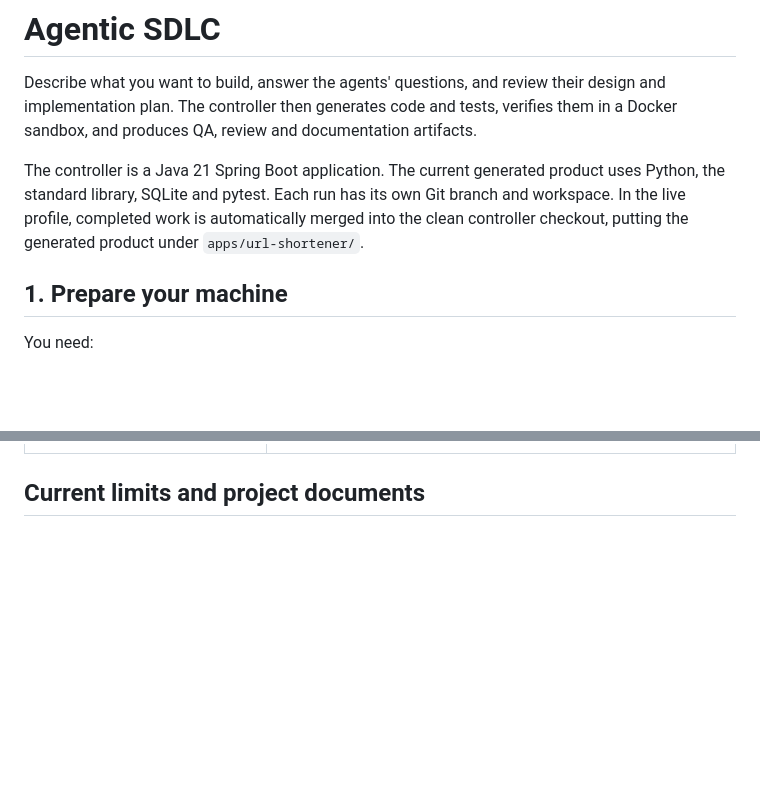
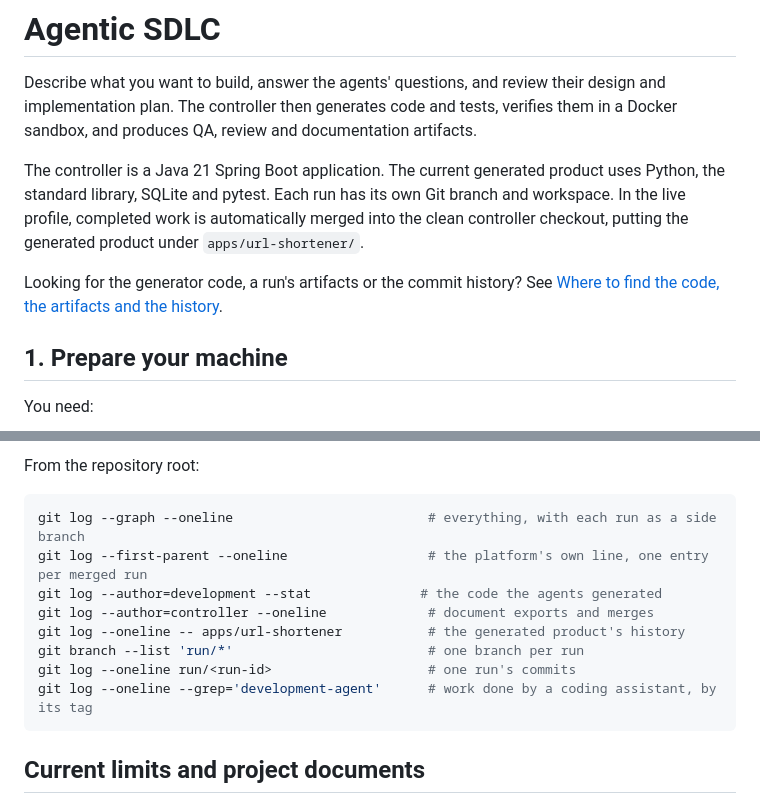
Before and after one commit to bereket1144/ai-sdlc-url-shortner, a Markdown page: README.md, 2 parts joined by grey strips. Rendered like a GitHub page; blank space fills up the shorter version.

Commit message:
docs: tell reviewers where the generator code, the run artifacts and the commit history are (step 126) [main agent]
Co-Authored-By: Claude Sonnet 5.5 <noreply@anthropic.com>

````diff
--- a/README.md
+++ b/README.md
@@ -3,6 +3,8 @@
 Describe what you want to build, answer the agents' questions, and review their design and implementation plan. The controller then generates code and tests, verifies them in a Docker sandbox, and produces QA, review and documentation artifacts.
 
 The controller is a Java 21 Spring Boot application. The current generated product uses Python, the standard library, SQLite and pytest. Each run has its own Git branch and workspace. In the live profile, completed work is automatically merged into the clean controller checkout, putting the generated product under `apps/url-shortener/`.
+
+Looking for the generator code, a run's artifacts or the commit history? See [Where to find the code, the artifacts and the history](#where-to-find-the-code-the-artifacts-and-the-history).
 
 ## 1. Prepare your machine
 
@@ -286,3 +326,16 @@ Database data, artifacts and run workspaces remain available. Finish or stop act
+From the repository root:
+
+```sh
+git log --graph --oneline                         # everything, with each run as a side branch
+git log --first-parent --oneline                  # the platform's own line, one entry per merged run
+git log --author=development --stat              # the code the agents generated
+git log --author=controller --oneline             # document exports and merges
+git log --oneline -- apps/url-shortener           # the generated product's history
+git branch --list 'run/*'                         # one branch per run
+git log --oneline run/<run-id>                    # one run's commits
+git log --oneline --grep='development-agent'      # work done by a coding assistant, by its tag
+```
+
 ## Current limits and project documents
 
 This is an end-to-end prototype. A live `SUCCEEDED` run has completed the selected stages and passed generated-code verification, with design and plan approvals enabled by the live profile. It does not certify that review findings were resolved, every acceptance criterion was tested, coverage met a release threshold or a person approved the final commit. QA and review artifacts currently report evidence without enforcing the complete release gate.
````
Also changed, not shown: other parts of README.md (+38 -0 lines), docs/steps.md (+3 -0 lines).
